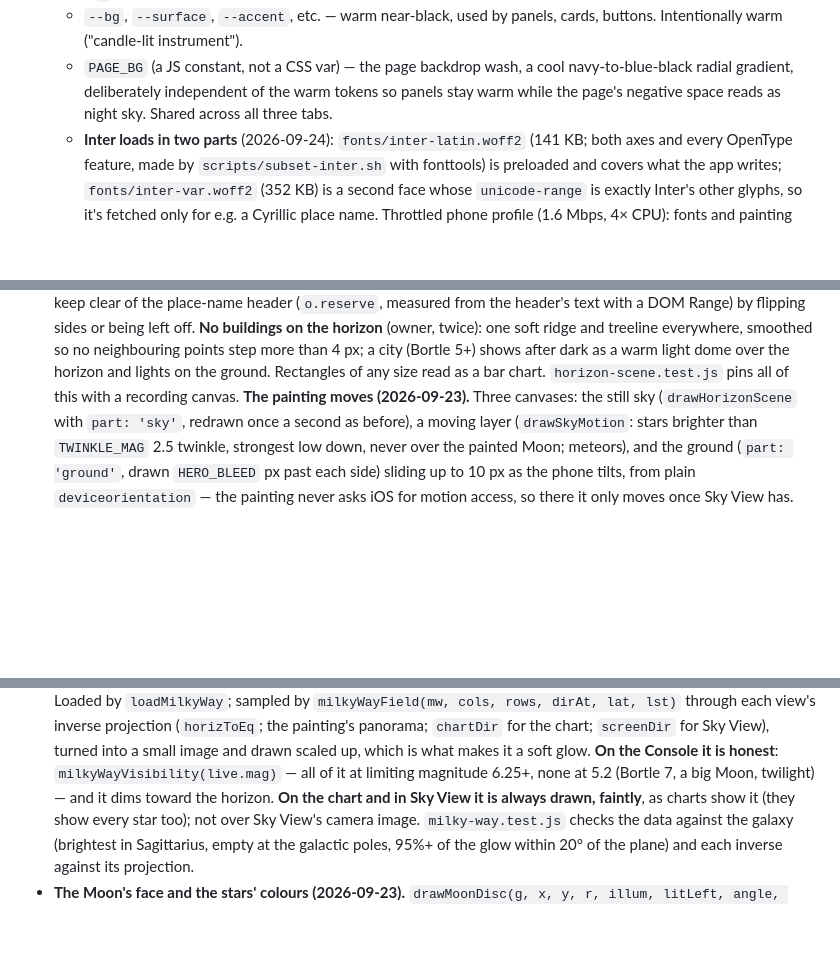
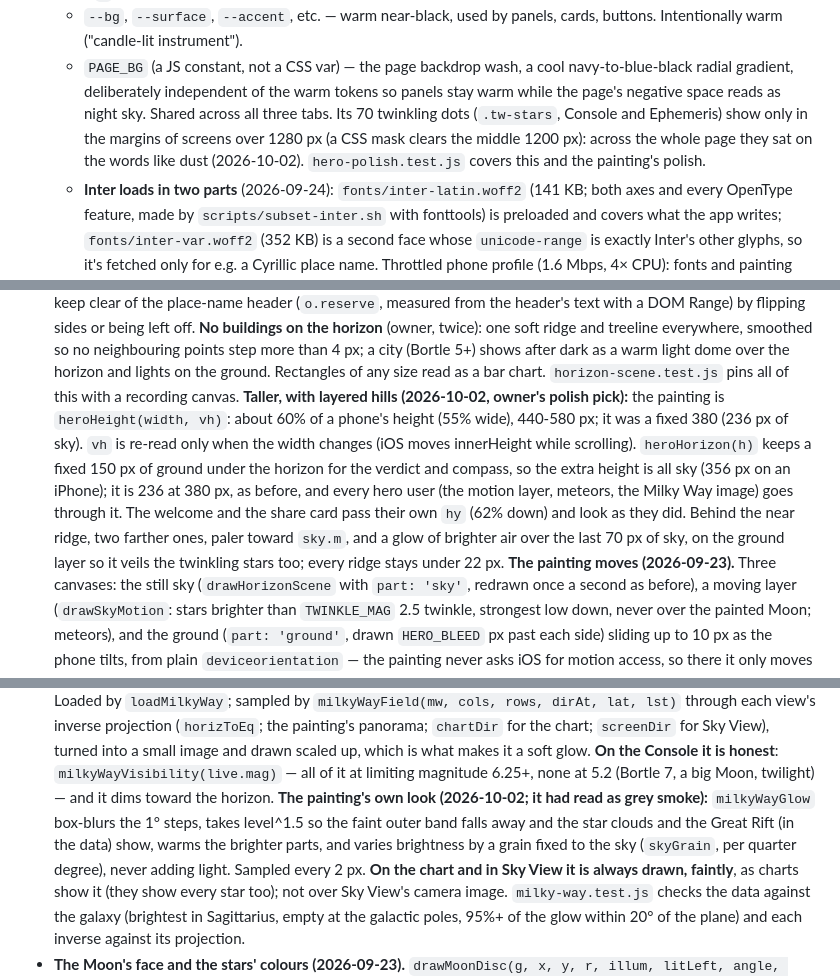
Before and after one commit to bergeronK/Twilight, a Markdown page: CLAUDE.md, 3 parts joined by grey strips. Drawn GitHub-style; blank space fills up the shorter version.

Commit message:
CLAUDE.md: the taller painting, layered hills, the Milky Way's look, backdrop stars in the margins
Co-Authored-By: Claude Opus 5.5 <noreply@anthropic.com>
Claude-Session: https://claude.ai/code/session_01JLxQkkPkejD7RFi85mio69

```diff
--- a/CLAUDE.md
+++ b/CLAUDE.md
@@ -147,7 +147,11 @@ stargazer is the default, navigator material is kept whole but folded.
   - `PAGE_BG` (a JS constant, not a CSS var) — the page backdrop wash, a
     cool navy-to-blue-black radial gradient, deliberately independent of the
     warm tokens so panels stay warm while the page's negative space reads
-    as night sky. Shared across all three tabs.
+    as night sky. Shared across all three tabs. Its 70 twinkling dots
+    (`.tw-stars`, Console and Ephemeris) show only in the margins of
+    screens over 1280 px (a CSS mask clears the middle 1200 px): across the
+    whole page they sat on the words like dust (2026-10-02).
+    `hero-polish.test.js` covers this and the painting's polish.
   - **Inter loads in two parts** (2026-09-24): `fonts/inter-latin.woff2`
     (141 KB; both axes and every OpenType feature, made by
     `scripts/subset-inter.sh` with fonttools) is preloaded and covers what
@@ -368,6 +372,18 @@ stargazer is the default, navigator material is kept whole but folded.
   4 px; a city (Bortle 5+) shows after dark as a warm light dome over the
   horizon and lights on the ground. Rectangles of any size read as a bar
   chart. `horizon-scene.test.js` pins all of this with a recording canvas.
+  **Taller, with layered hills (2026-10-02, owner's polish pick):** the
+  painting is `heroHeight(width, vh)`: about 60% of a phone's height (55%
+  wide), 440-580 px; it was a fixed 380 (236 px of sky). `vh` is re-read
+  only when the width changes (iOS moves innerHeight while scrolling).
+  `heroHorizon(h)` keeps a fixed 150 px of ground under the horizon for the
+  verdict and compass, so the extra height is all sky (356 px on an
+  iPhone); it is 236 at 380 px, as before, and every hero user (the motion
+  layer, meteors, the Milky Way image) goes through it. The welcome and the
+  share card pass their own `hy` (62% down) and look as they did. Behind
+  the near ridge, two farther ones, paler toward `sky.m`, and a glow of
+  brighter air over the last 70 px of sky, on the ground layer so it veils
+  the twinkling stars too; every ridge stays under 22 px.
   **The painting moves (2026-09-23).** Three canvases: the still sky
   (`drawHorizonScene` with `part: 'sky'`, redrawn once a second as before),
   a moving layer (`drawSkyMotion`: stars brighter than `TWINKLE_MAG` 2.5
@@ -467,7 +483,12 @@ stargazer is the default, navigator material is kept whole but folded.
   small image and drawn scaled up, which is what makes it a soft glow. **On
   the Console it is honest**: `milkyWayVisibility(live.mag)` — all of it at
   limiting magnitude 6.25+, none at 5.2 (Bortle 7, a big Moon, twilight) —
-  and it dims toward the horizon. **On the chart and in Sky View it is
+  and it dims toward the horizon. **The painting's own look (2026-10-02;
+  it had read as grey smoke):** `milkyWayGlow` box-blurs the 1° steps,
+  takes level^1.5 so the faint outer band falls away and the star clouds
+  and the Great Rift (in the data) show, warms the brighter parts, and
+  varies brightness by a grain fixed to the sky (`skyGrain`, per quarter
+  degree), never adding light. Sampled every 2 px. **On the chart and in Sky View it is
   always drawn, faintly**, as charts show it (they show every star too); not
   over Sky View's camera image. `milky-way.test.js` checks the data against
   the galaxy (brightest in Sagittarius, empty at the galactic poles, 95%+ of
```
